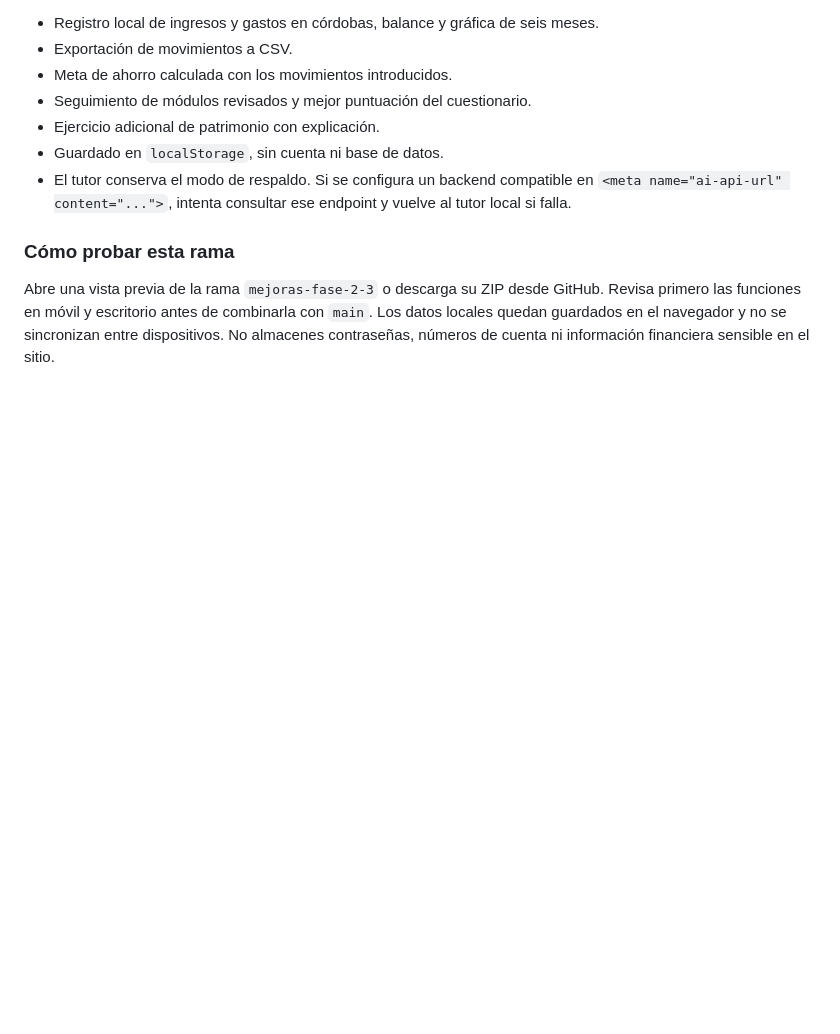
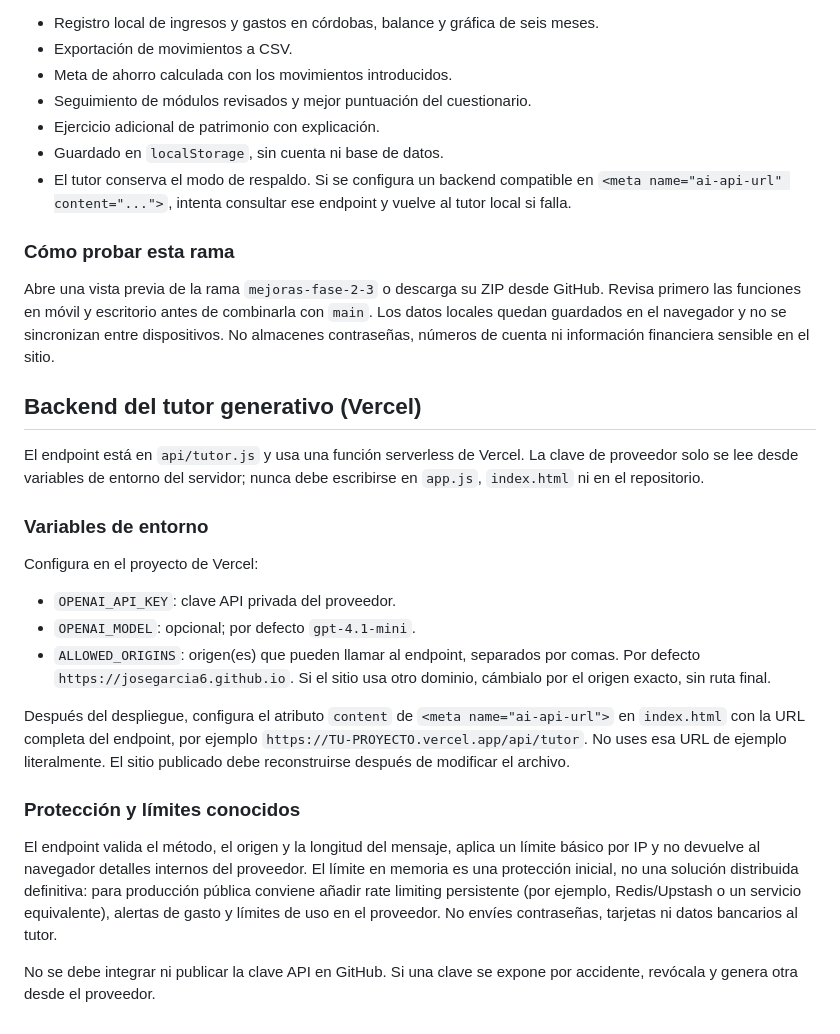
Before and after one commit to JoseGarcia6/Mundo-Finanzas, a Markdown page: README.md, the part around the change. Drawn GitHub-style; blank space fills up the shorter version.

Commit message:
Document secure AI tutor backend configuration

```diff
--- a/README.md
+++ b/README.md
@@ -58,3 +58,24 @@ La rama `mejoras-fase-2-3` agrega al sitio:
 
 ### Cómo probar esta rama
 Abre una vista previa de la rama `mejoras-fase-2-3` o descarga su ZIP desde GitHub. Revisa primero las funciones en móvil y escritorio antes de combinarla con `main`. Los datos locales quedan guardados en el navegador y no se sincronizan entre dispositivos. No almacenes contraseñas, números de cuenta ni información financiera sensible en el sitio.
+
+
+## Backend del tutor generativo (Vercel)
+
+El endpoint está en `api/tutor.js` y usa una función serverless de Vercel. La clave de proveedor solo se lee desde variables de entorno del servidor; nunca debe escribirse en `app.js`, `index.html` ni en el repositorio.
+
+### Variables de entorno
+
+Configura en el proyecto de Vercel:
+
+- `OPENAI_API_KEY`: clave API privada del proveedor.
+- `OPENAI_MODEL`: opcional; por defecto `gpt-4.1-mini`.
+- `ALLOWED_ORIGINS`: origen(es) que pueden llamar al endpoint, separados por comas. Por defecto `https://josegarcia6.github.io`. Si el sitio usa otro dominio, cámbialo por el origen exacto, sin ruta final.
+
+Después del despliegue, configura el atributo `content` de `<meta name="ai-api-url">` en `index.html` con la URL completa del endpoint, por ejemplo `https://TU-PROYECTO.vercel.app/api/tutor`. No uses esa URL de ejemplo literalmente. El sitio publicado debe reconstruirse después de modificar el archivo.
+
+### Protección y límites conocidos
+
+El endpoint valida el método, el origen y la longitud del mensaje, aplica un límite básico por IP y no devuelve al navegador detalles internos del proveedor. El límite en memoria es una protección inicial, no una solución distribuida definitiva: para producción pública conviene añadir rate limiting persistente (por ejemplo, Redis/Upstash o un servicio equivalente), alertas de gasto y límites de uso en el proveedor. No envíes contraseñas, tarjetas ni datos bancarios al tutor.
+
+No se debe integrar ni publicar la clave API en GitHub. Si una clave se expone por accidente, revócala y genera otra desde el proveedor.
```
